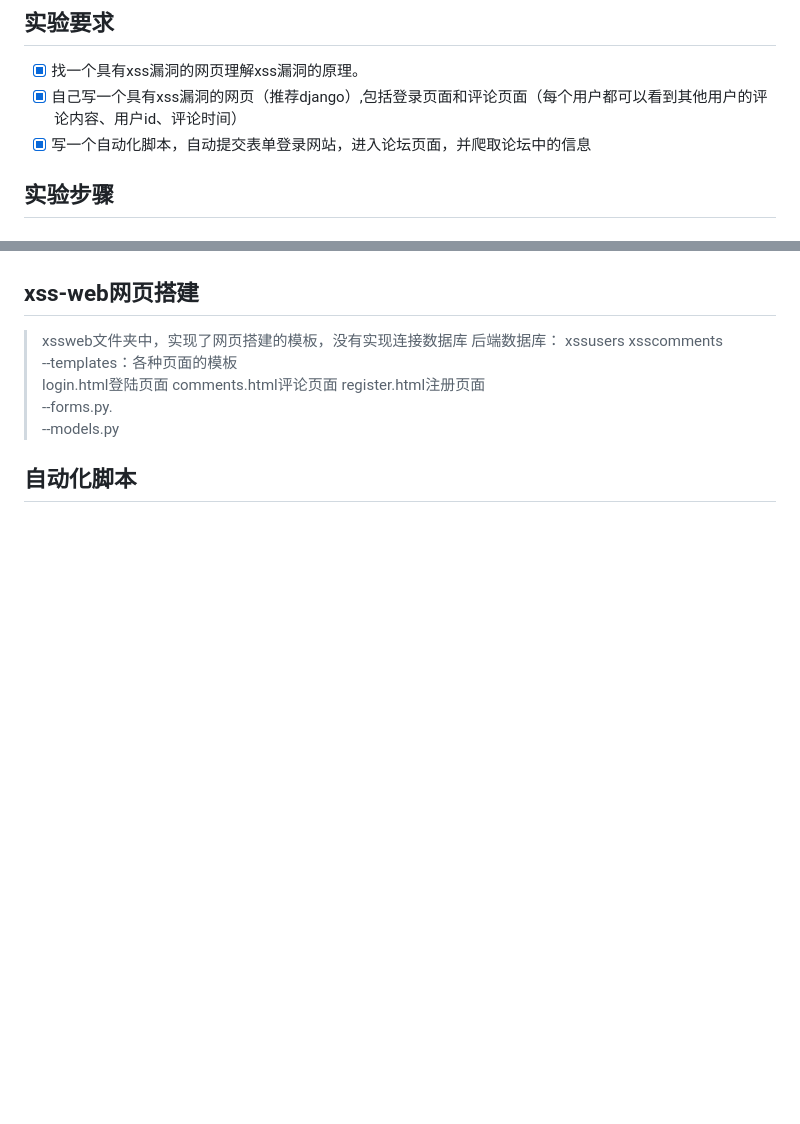
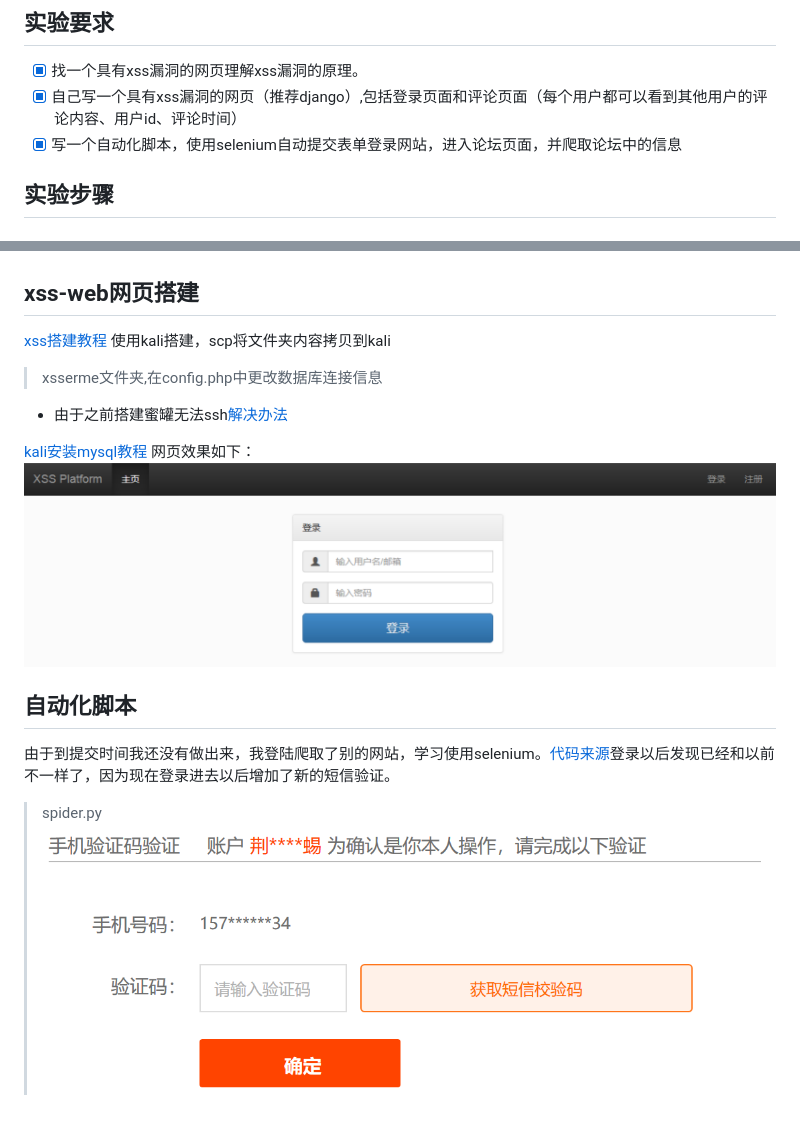
Before and after one commit to Calistamu/SDL-homework, a Markdown page: xss-web/README.md, 2 parts joined by grey strips. GitHub-like rendering; pictures changed too: xss-web/images/login.png (added), xss-web/images/webpage.png (added); blank space fills up the shorter version.

Commit message:
还差自动化脚本

```diff
--- a/xss-web/README.md
+++ b/xss-web/README.md
@@ -2,7 +2,7 @@
 ## 实验要求
 - [x] 找一个具有xss漏洞的网页理解xss漏洞的原理。
 - [x] 自己写一个具有xss漏洞的网页（推荐django）,包括登录页面和评论页面（每个用户都可以看到其他用户的评论内容、用户id、评论时间）
-- [x] 写一个自动化脚本，自动提交表单登录网站，进入论坛页面，并爬取论坛中的信息
+- [x] 写一个自动化脚本，使用selenium自动提交表单登录网站，进入论坛页面，并爬取论坛中的信息
 ## 实验步骤
 ### xss漏洞
 #### 实验环境
@@ -57,14 +57,15 @@ burp suite拦截结果如下：
 得到结果，并可以看到通关信息
 ![](images/xssattack2-2.png)
 ## xss-web网页搭建
->xssweb文件夹中，实现了网页搭建的模板，没有实现连接数据库
-后端数据库：
-  xssusers
-  xsscomments
---templates：各种页面的模板
-login.html登陆页面
-comments.html评论页面
-register.html注册页面
---forms.py.
---models.py
+[xss搭建教程](https://blog.csdn.net/u011781521/article/details/53895363)
+使用kali搭建，scp将文件夹内容拷贝到kali
+>xsserme文件夹,在config.php中更改数据库连接信息
+* 由于之前搭建蜜罐无法ssh[解决办法](https://blog.csdn.net/qq_37458055/article/details/75205282)
+
+[kali安装mysql教程](https://www.cnblogs.com/faithfu/p/10278163.html)
+网页效果如下：
+![](images/webpage.png)
 ## 自动化脚本
+由于到提交时间我还没有做出来，我登陆爬取了别的网站，学习使用selenium。[代码来源](https://blog.csdn.net/chenpe32cp/article/details/54232353)登录以后发现已经和以前不一样了，因为现在登录进去以后增加了新的短信验证。
+>spider.py
+![](images/login.png)
```
